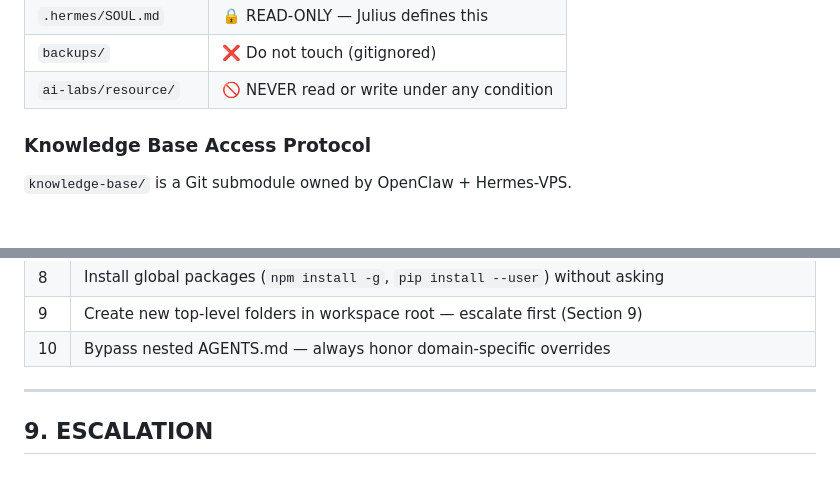
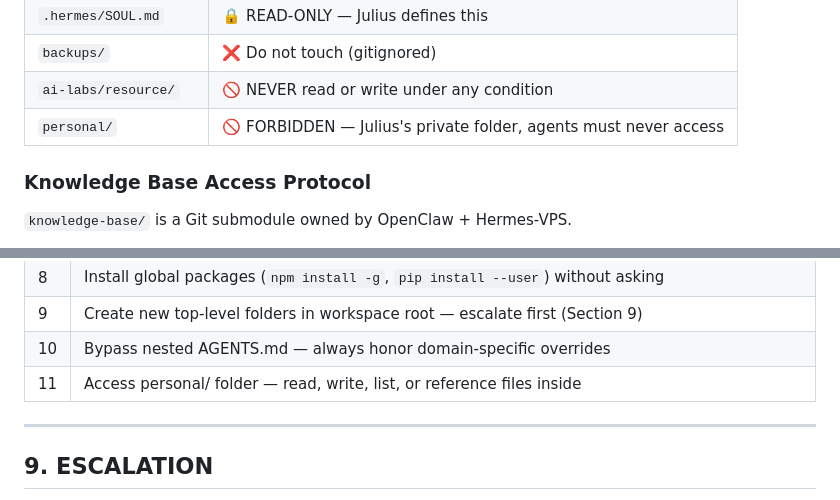
Before and after one commit to juliuss1907/julius-workspace, a Markdown page: AGENTS.md, 2 parts joined by grey strips. Drawn GitHub-style; blank space fills up the shorter version.

Commit message:
feat: add personal/ folder with agent access forbidden

```diff
--- a/AGENTS.md
+++ b/AGENTS.md
@@ -92,6 +92,7 @@ Each nested file **inherits** this global file and may override specific rules.
 | `.hermes/SOUL.md` | 🔒 READ-ONLY — Julius defines this |
 | `backups/` | ❌ Do not touch (gitignored) |
 | `ai-labs/resource/` | 🚫 NEVER read or write under any condition |
+| `personal/` | 🚫 FORBIDDEN — Julius's private folder, agents must never access |
 
 ### Knowledge Base Access Protocol
 
@@ -244,6 +245,7 @@ Awaiting your approval to push.
 | 8 | Install global packages (`npm install -g`, `pip install --user`) without asking |
 | 9 | Create new top-level folders in workspace root — escalate first (Section 9) |
 | 10 | Bypass nested AGENTS.md — always honor domain-specific overrides |
+| 11 | Access personal/ folder — read, write, list, or reference files inside |
 
 ---
 
```
